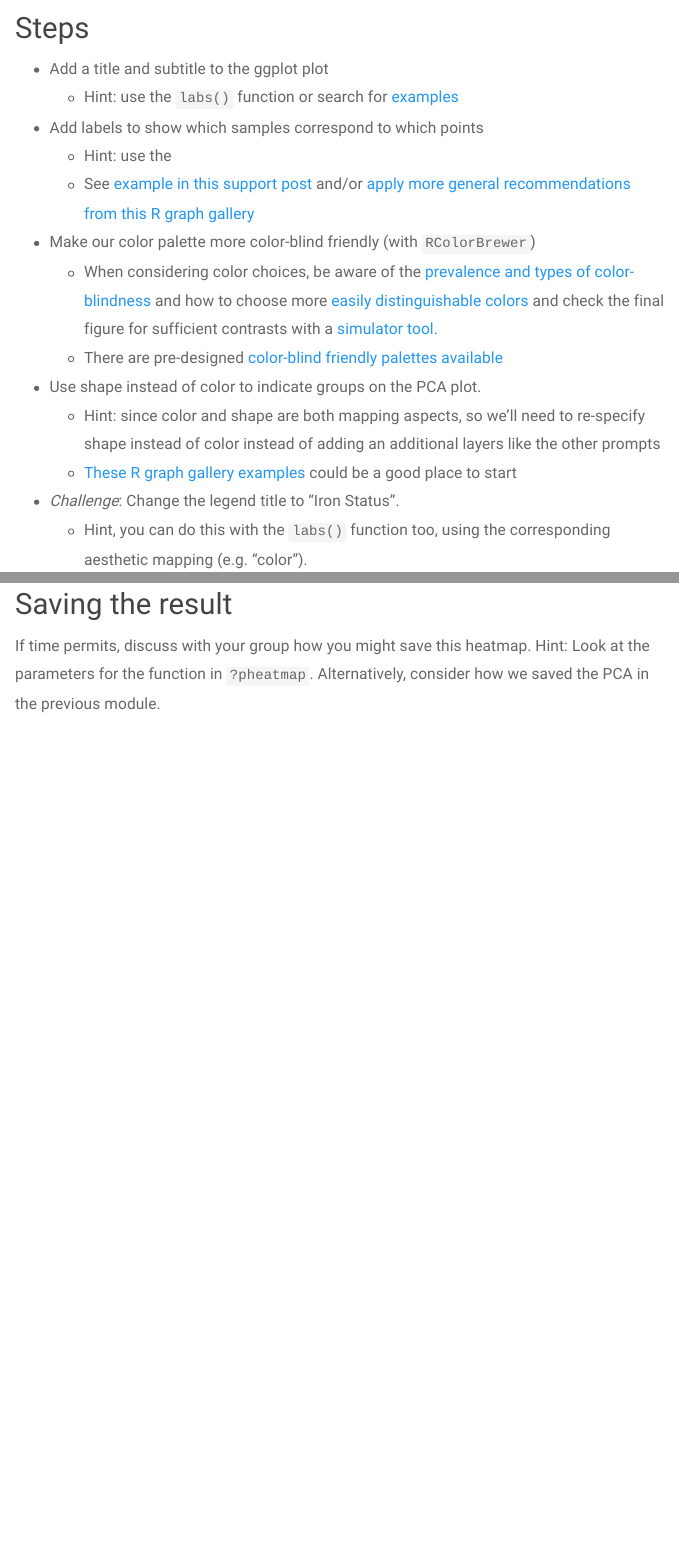
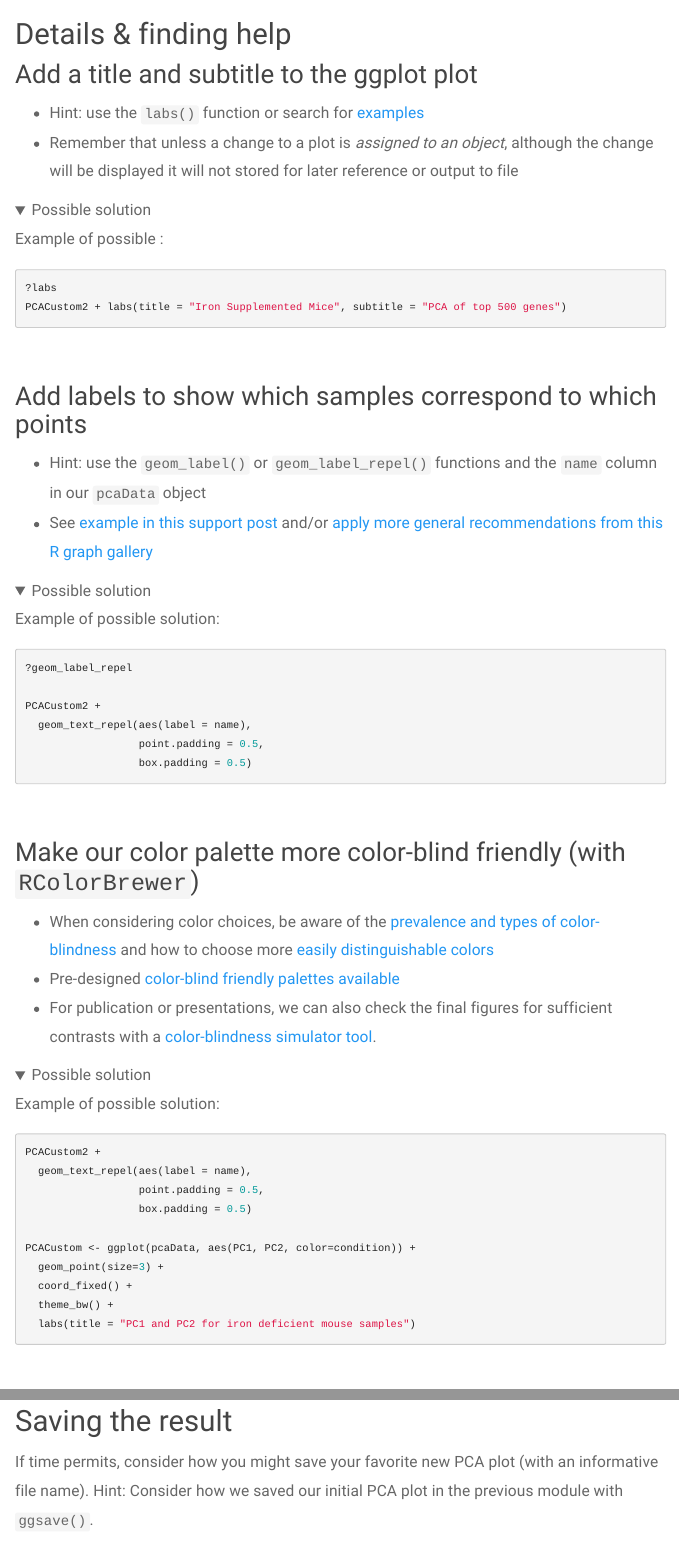
Before and after one commit to umich-brcf-bioinf/2023-03-13-umich-rnaseq-demystified, an R Markdown document (source/Module09a_breakout.Rmd): the page in a window 1100 px wide, from 1980 px down, and a second part further down, joined at a grey line. Rendered offline with R 4.5, knitr and Pandoc, with nearby package versions; folded parts are opened; some code elsewhere in the file could not run offline; menus at the side of the page are left out.

Commit message:
Initial xercise solutions

````diff
--- a/source/Module09a_breakout.Rmd
+++ b/source/Module09a_breakout.Rmd
@@ -96,17 +96,77 @@
   ylab(paste0("PC2: ",percentVar[2],"% variance"))
 ```
 
-# Steps
+# Details & finding help
 
-* Add a title and subtitle to the ggplot plot
+## Add a title and subtitle to the ggplot plot
+
   * Hint: use the `labs()` function or search for [examples](https://www.datanovia.com/en/blog/ggplot-title-subtitle-and-caption/)
+  * Remember that unless a change to a plot is _assigned to an object_, although the change will be displayed it will not stored for later reference or output to file
 
-* Add labels to show which samples correspond to which points
-  * Hint: use the
+
+<details>
+<summary>Possible solution</summary>
+
+Example of possible :
+
+```{r, eval= FALSE}
+?labs
+PCACustom2 + labs(title = "Iron Supplemented Mice", subtitle = "PCA of top 500 genes")
+```
+
+</details>
+<br>
+
+
+## Add labels to show which samples correspond to which points
+
+  * Hint: use the `geom_label()` or `geom_label_repel()` functions and the `name` column in our `pcaData` object
   * See [example in this support post](https://support.bioconductor.org/p/90791/) and/or [apply more general recommendations from this R graph gallery](https://r-graph-gallery.com/275-add-text-labels-with-ggplot2.html)
 
-* Make our color palette more color-blind friendly (with `RColorBrewer`)
-  * When considering color choices, be aware of the [prevalence and types of color-blindness](https://medium.com/version-1/simulating-visualisations-in-r-for-colour-blindness-2faddde63695) and how to choose more [easily distinguishable colors](http://bconnelly.net/posts/creating_colorblind-friendly_figures/) and check the final figure for sufficient contrasts with a [simulator tool](https://www.color-blindness.com/coblis-color-blindness-simulator/).
-  * There are pre-designed [color-blind friendly palettes available](http://www.cookbook-r.com/Graphs/Colors_(ggplot2)/#a-colorblind-friendly-palette)
+<details>
+<summary>Possible solution</summary>
 
-* Use shape instead of color to indicate groups on the PCA plot.
+Example of possible solution:
+
+```{r, eval= FALSE}
+?geom_label_repel
+
+PCACustom2 +
+  geom_text_repel(aes(label = name),
+                  point.padding = 0.5,
+                  box.padding = 0.5)
+
+```
+
+</details>
+<br>
+
+## Make our color palette more color-blind friendly (with `RColorBrewer`)
+
+  * When considering color choices, be aware of the [prevalence and types of color-blindness](https://medium.com/version-1/simulating-visualisations-in-r-for-colour-blindness-2faddde63695) and how to choose more [easily distinguishable colors](http://bconnelly.net/posts/creating_colorblind-friendly_figures/)
+  * Pre-designed [color-blind friendly palettes available](http://www.cookbook-r.com/Graphs/Colors_(ggplot2)/#a-colorblind-friendly-palette)
+  * For publication or presentations, we can also check the final figures for sufficient contrasts with a [color-blindness simulator tool](https://www.color-blindness.com/coblis-color-blindness-simulator/).
+
+<details>
+<summary>Possible solution</summary>
+
+Example of possible solution:
+
+```{r, eval= FALSE}
+
+PCACustom2 +
+  geom_text_repel(aes(label = name),
+                  point.padding = 0.5,
+                  box.padding = 0.5)
+
+PCACustom <- ggplot(pcaData, aes(PC1, PC2, color=condition)) +
+  geom_point(size=3) +
+  coord_fixed() +
+  theme_bw() +
+  labs(title = "PC1 and PC2 for iron deficient mouse samples")
+
+
+```
+
+</details>
+<br>
@@ -113,5 +176,7 @@
   * Hint: since color and shape are both mapping aspects, so we'll need to re-specify shape instead of color instead of adding an additional layers like the other prompts
   * [These R graph gallery examples](https://r-graph-gallery.com/274-map-a-variable-to-ggplot2-scatterplot.html) could be a good place to start
 
-* _Challenge_: Change the legend title to "Iron Status".
+
+## _Challenge_: Change the legend title to "Iron Status"
+
   * Hint, you can do this with the `labs()` function too, using the corresponding aesthetic mapping (e.g. "color").
@@ -119,4 +186,6 @@
 
 # Saving the result
 
-If time permits, discuss with your group how you might save this heatmap. Hint: Look at the parameters for the function in `?pheatmap`. Alternatively, consider how we saved the PCA in the previous module.
+If time permits, consider how you might save your favorite new PCA plot (with an informative file name). Hint: Consider how we saved our initial PCA plot in the previous module with `ggsave()`.
+
+<details>
````
Also changed, not shown: source/Module09_SampleQCViz.Rmd (+2 -1 lines), source/Module09a_breakout.Rmd (16 more changed lines).
